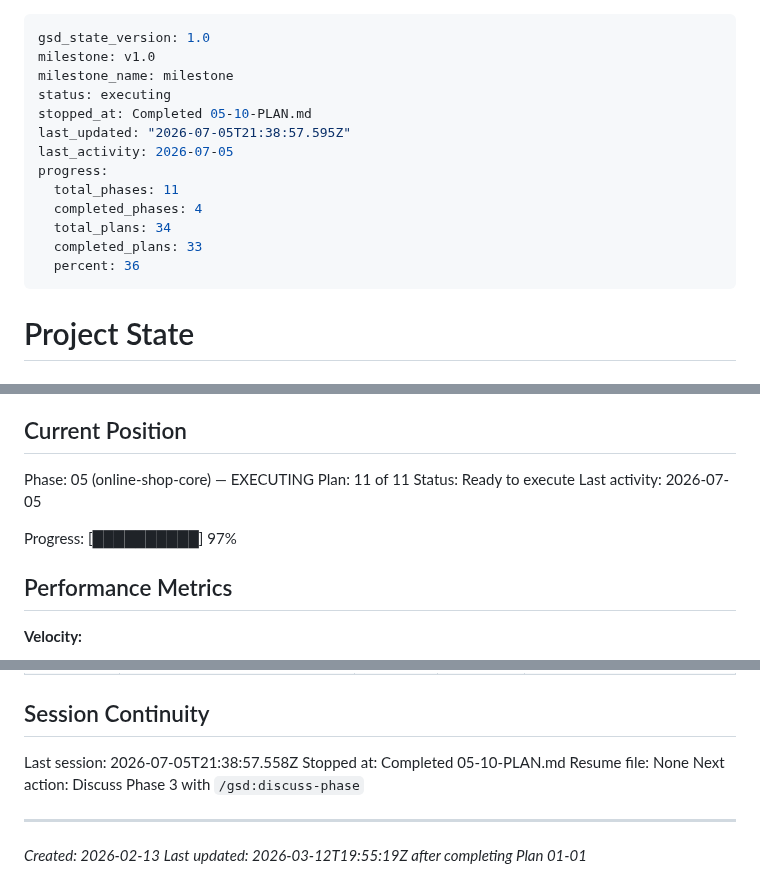
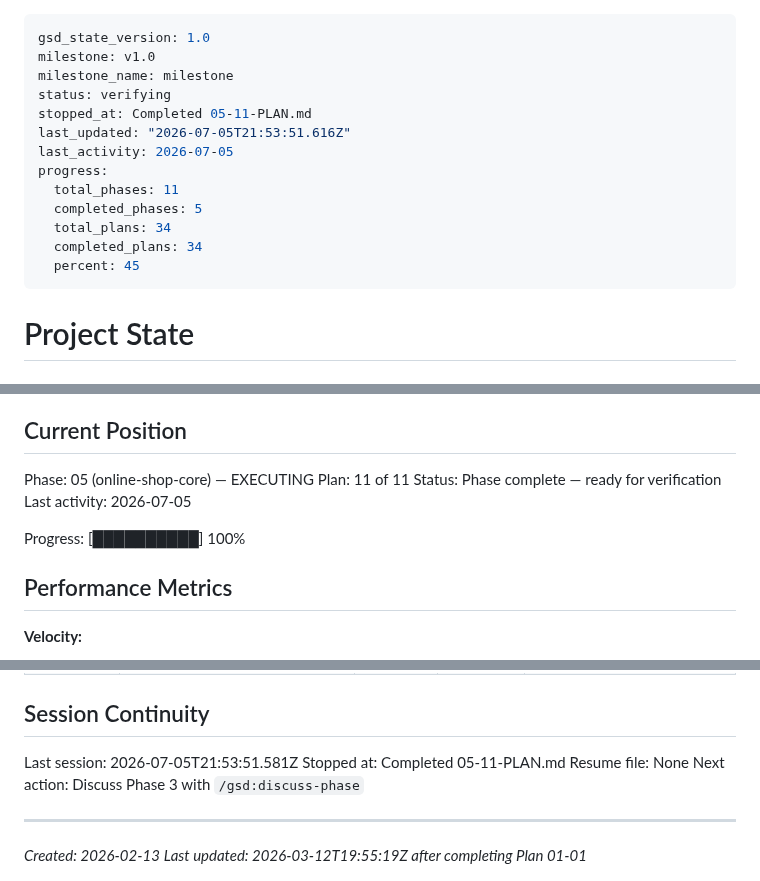
Before and after one commit to RaphaelDarras/bandPlatform, a Markdown page: .planning/STATE.md, 3 parts joined by grey strips. Rendered like a GitHub page.

Commit message:
docs(05-11): complete shop routing + deploy-safety plan

```diff
--- a/.planning/STATE.md
+++ b/.planning/STATE.md
@@ -2,16 +2,16 @@
 gsd_state_version: 1.0
 milestone: v1.0
 milestone_name: milestone
-status: executing
-stopped_at: Completed 05-10-PLAN.md
-last_updated: "2026-07-05T21:38:57.595Z"
+status: verifying
+stopped_at: Completed 05-11-PLAN.md
+last_updated: "2026-07-05T21:53:51.616Z"
 last_activity: 2026-07-05
 progress:
   total_phases: 11
-  completed_phases: 4
+  completed_phases: 5
   total_plans: 34
-  completed_plans: 33
-  percent: 36
+  completed_plans: 34
+  percent: 45
 ---
 
 # Project State
@@ -27,10 +27,10 @@ See: .planning/PROJECT.md (updated 2026-02-13)
 
 Phase: 05 (online-shop-core) — EXECUTING
 Plan: 11 of 11
-Status: Ready to execute
+Status: Phase complete — ready for verification
 Last activity: 2026-07-05
 
-Progress: [██████████] 97%
+Progress: [██████████] 100%
 
 ## Performance Metrics
 
@@ -243,8 +246,8 @@ None yet.
 
 ## Session Continuity
 
-Last session: 2026-07-05T21:38:57.558Z
-Stopped at: Completed 05-10-PLAN.md
+Last session: 2026-07-05T21:53:51.581Z
+Stopped at: Completed 05-11-PLAN.md
 Resume file: None
 Next action: Discuss Phase 3 with `/gsd:discuss-phase`
 
```
Also changed, not shown: other parts of .planning/STATE.md (+3 -0 lines), .planning/REQUIREMENTS.md (+2 -2 lines), .planning/ROADMAP.md (+3 -3 lines).
